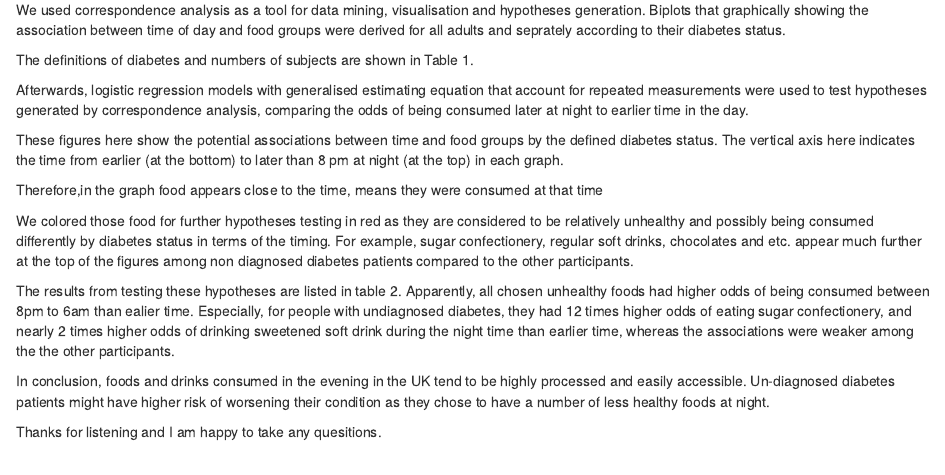
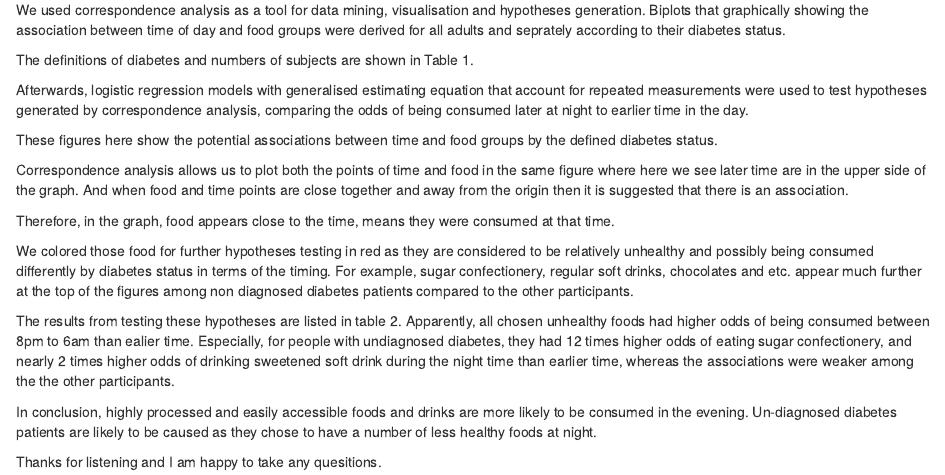
Before and after one commit to winterwang/Poster_FENS2019, an R Markdown document (transcript for presentation.Rmd): the page in a window 1100 px wide, from 200 px down. Rendered offline with R 4.5, knitr and Pandoc, with nearby package versions.

Commit message:
updated after rehearsal

```diff
--- a/transcript for presentation.Rmd
+++ b/transcript for presentation.Rmd
@@ -18,14 +18,19 @@ The definitions of diabetes and numbers of subjects are shown in Table 1.
 
 Afterwards, logistic regression models with generalised estimating equation that account for repeated measurements were used to test hypotheses generated by correspondence analysis, comparing the odds of being consumed later at night to earlier time in the day.
 
-These figures here show the potential associations between time and food groups by the defined diabetes status. The vertical axis here indicates the time from earlier (at the bottom) to later than 8 pm at night (at the top) in each graph.
+These figures here show the potential associations between time and food groups by the defined diabetes status.
 
-Therefore,in the graph food appears close to the time, means they were consumed at that time
+Correspondence analysis allows us to plot both the points of time and food in the same figure where here we see later time are in the upper side of the graph. And when food and time points are close together and away from the origin then it is suggested that there is an association.
+
+
+<!-- The vertical axis here indicates the time from earlier (at the bottom) to later than 8 pm at night (at the top) in each graph.  -->
+
+Therefore, in the graph, food appears close to the time, means they were consumed at that time.
 
 We colored those food for further hypotheses testing in red as they are considered to be relatively unhealthy and possibly being consumed differently by diabetes status in terms of the timing. For example, sugar confectionery, regular soft drinks, chocolates and etc. appear much further at the top of the figures among non diagnosed diabetes patients compared to the other participants.
 
 The results from testing these hypotheses are listed in table 2. Apparently, all chosen unhealthy foods had higher odds of being consumed between 8pm to 6am than ealier time. Especially, for people with undiagnosed diabetes, they had 12 times higher odds of eating sugar confectionery, and nearly 2 times higher odds of drinking sweetened soft drink during the night time than earlier time, whereas the associations were weaker among the the other participants.
 
-In conclusion, foods and drinks consumed in the evening in the UK tend to be highly processed and easily accessible. Un-diagnosed diabetes patients might have higher risk of worsening their condition as they chose to have a number of less healthy foods at night.
+In conclusion, highly processed and easily accessible foods and drinks are more likely to be consumed in the evening. Un-diagnosed diabetes patients are likely to be caused as they chose to have a number of less healthy foods at night.
 
 Thanks for listening and I am happy to take any quesitions.
```
Also changed, not shown: 1 other file.
